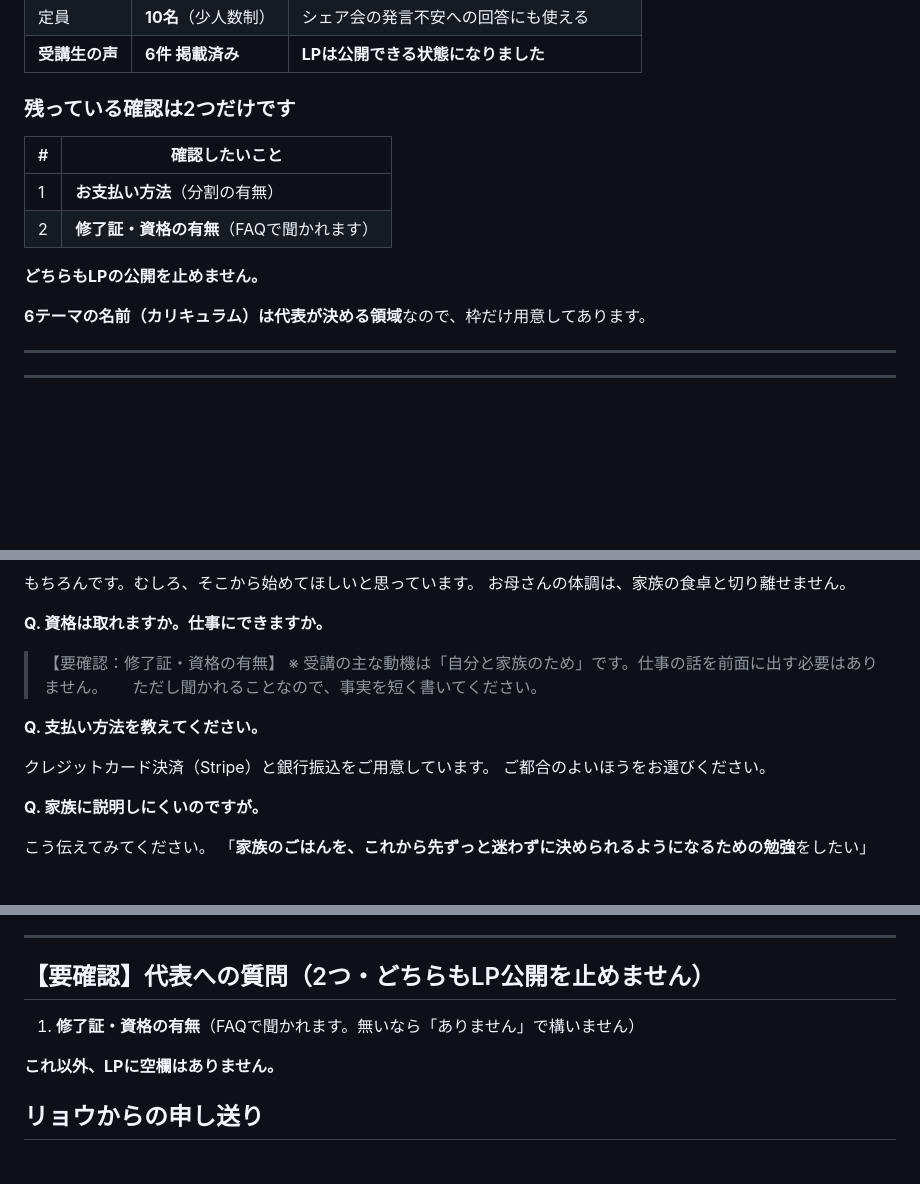
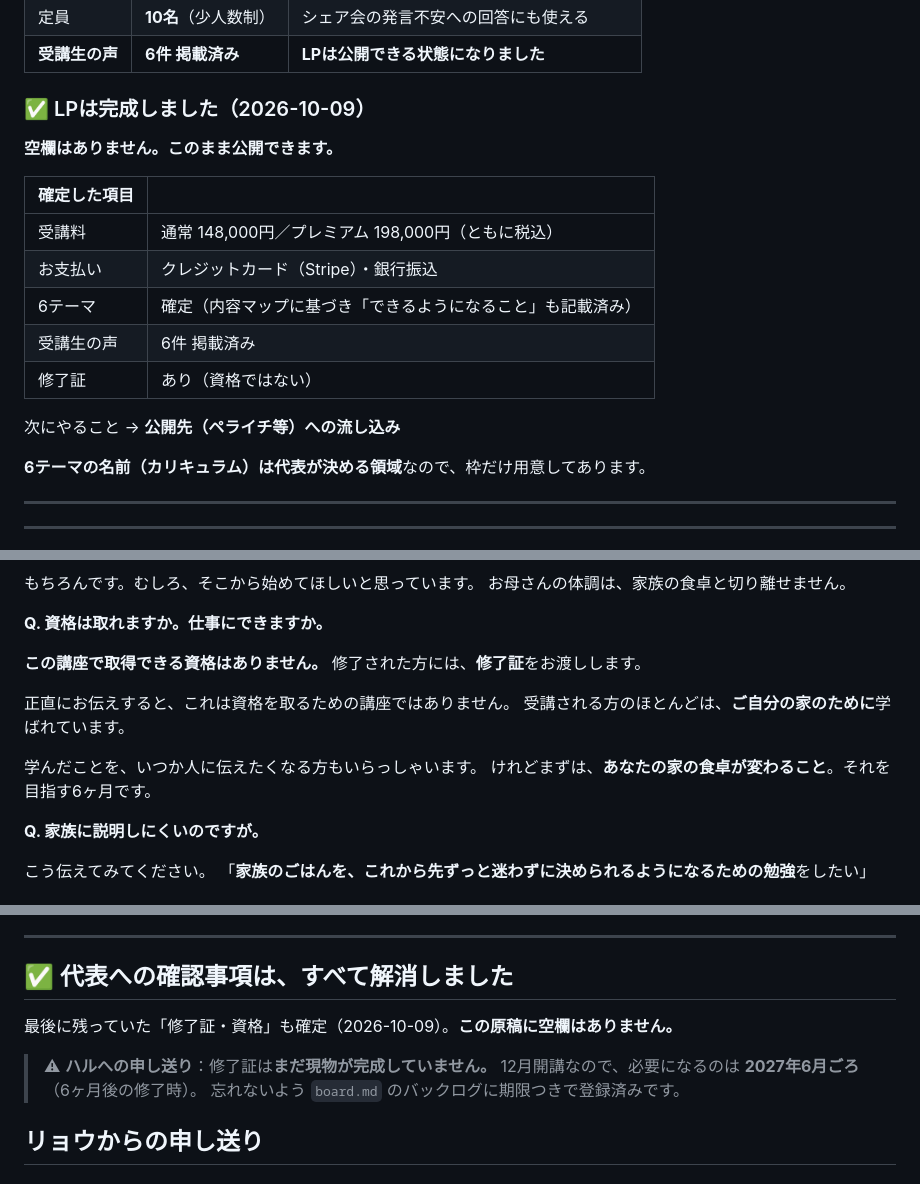
Before and after one commit to xxhmannasuimhxx/-, a Markdown page: company/03_sales/スマイルおうち栄養士講座_LP原稿.md, 3 parts joined by grey strips. GitHub-like rendering; blank space fills up the shorter version.

Commit message:
修了証の扱いを確定し、LP原稿を完成
資格はなし、修了証は発行予定（現物は未完成）と確認。
FAQでは資格がないことをはっきり書いたうえで、この講座が
資格のためではなく自分の家のためのものであることを伝える形にした。
受講動機が資格取得ではない以上、ごまかすより明示するほうが信頼される。

- LP: FAQと開催概要に修了証を記載。要確認項目はすべて解消し、
  原稿に空欄がない状態になった
- board: 代表待ちを解消。次の一手をLP公開先の指定に更新
- 修了証の現物制作を期限つき（2027年5月末／開講6ヶ月後の修了に間に合う）
  でバックログに登録し、失念を防いだ

Co-Authored-By: Claude Opus 5 <noreply@anthropic.com>
Claude-Session: https://claude.ai/code/session_01GDkDtbX8J6iXTKmkomB53p

```diff
--- a/company/03_sales/スマイルおうち栄養士講座_LP原稿.md
+++ b/company/03_sales/スマイルおうち栄養士講座_LP原稿.md
@@ -48,14 +48,19 @@
 | 定員 | **10名**（少人数制） | シェア会の発言不安への回答にも使える |
 | **受講生の声** | **6件 掲載済み** | **LPは公開できる状態になりました** |
 
-### 残っている確認は2つだけです
+### ✅ LPは完成しました（2026-10-09）
 
-| # | 確認したいこと |
+**空欄はありません。このまま公開できます。**
+
+| 確定した項目 | |
 |---|---|
-| 1 | **お支払い方法**（分割の有無） |
-| 2 | **修了証・資格の有無**（FAQで聞かれます） |
+| 受講料 | 通常 148,000円／プレミアム 198,000円（ともに税込） |
+| お支払い | クレジットカード（Stripe）・銀行振込 |
+| 6テーマ | 確定（内容マップに基づき「できるようになること」も記載済み） |
+| 受講生の声 | 6件 掲載済み |
+| 修了証 | あり（資格ではない） |
 
-**どちらもLPの公開を止めません。**
+次にやること → **公開先（ペライチ等）への流し込み**
 
 **6テーマの名前（カリキュラム）は代表が決める領域**なので、枠だけ用意してあります。
 
@@ -405,14 +411,14 @@ LPでは**テーマ名を並べるだけでなく、この流れ自体を見せ
 
 **Q. 資格は取れますか。仕事にできますか。**
 
-> 【要確認：修了証・資格の有無】
-> ※ 受講の主な動機は「自分と家族のため」です。仕事の話を前面に出す必要はありません。
-> 　 ただし聞かれることなので、事実を短く書いてください。
+**この講座で取得できる資格はありません。**
+修了された方には、**修了証**をお渡しします。
 
-**Q. 支払い方法を教えてください。**
+正直にお伝えすると、これは資格を取るための講座ではありません。
+受講される方のほとんどは、**ご自分の家のために**学ばれています。
 
-クレジットカード決済（Stripe）と銀行振込をご用意しています。
-ご都合のよいほうをお選びください。
+学んだことを、いつか人に伝えたくなる方もいらっしゃいます。
+けれどまずは、**あなたの家の食卓が変わること**。それを目指す6ヶ月です。
 
 **Q. 家族に説明しにくいのですが。**
 
@@ -486,11 +492,13 @@ LPでは**テーマ名を並べるだけでなく、この流れ自体を見せ
 
 ---
 
-## 【要確認】代表への質問（2つ・どちらもLP公開を止めません）
+## ✅ 代表への確認事項は、すべて解消しました
 
-1. **修了証・資格の有無**（FAQで聞かれます。無いなら「ありません」で構いません）
+最後に残っていた「修了証・資格」も確定（2026-10-09）。**この原稿に空欄はありません。**
 
-**これ以外、LPに空欄はありません。**
+> ⚠ **ハルへの申し送り**：修了証は**まだ現物が完成していません。**
+> 12月開講なので、必要になるのは **2027年6月ごろ**（6ヶ月後の修了時）。
+> 忘れないよう `board.md` のバックログに期限つきで登録済みです。
 
 ## リョウからの申し送り
 
```
Also changed, not shown: other parts of company/03_sales/スマイルおうち栄養士講座_LP原稿.md (+1 -0 lines), 1 other file.
